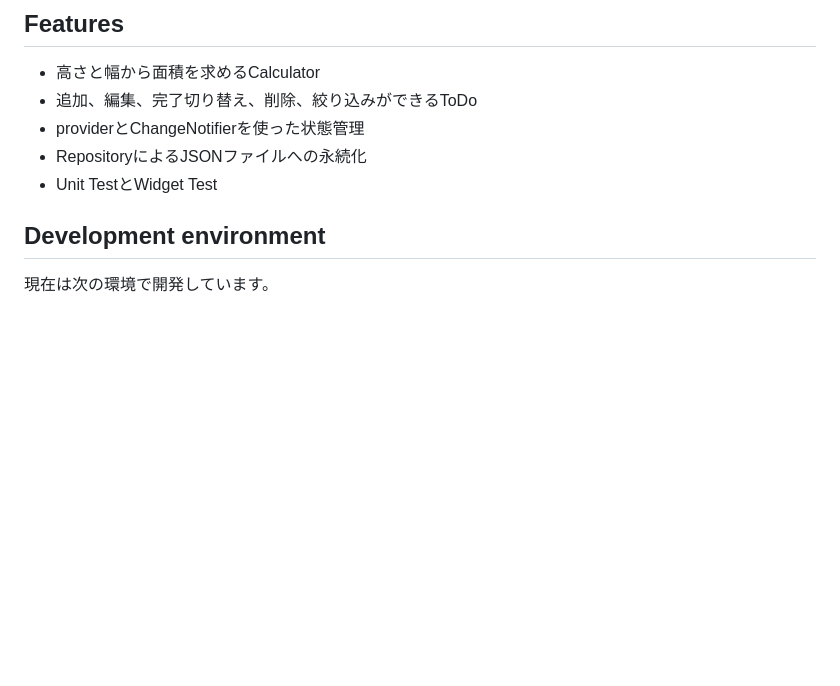
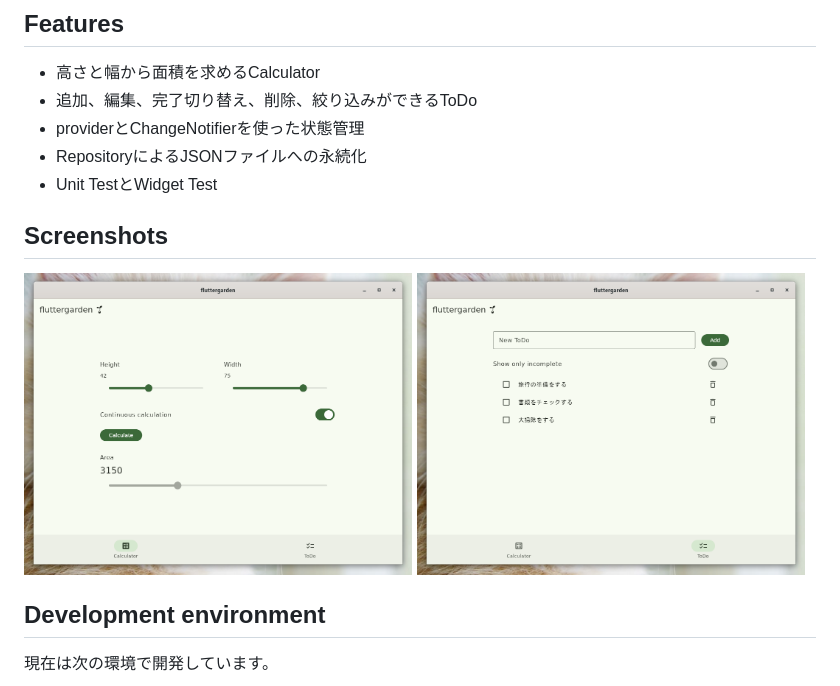
Before and after one commit to y-tsutsu/fluttergarden, a Markdown page: README.md, the part around the change. Rendered like a GitHub page; pictures changed too: assets/screenshots/calculator.png (added), assets/screenshots/todo.png (added); blank space fills up the shorter version.

Commit message:
READMEにアプリ画面を追加

```diff
--- a/README.md
+++ b/README.md
@@ -9,6 +9,13 @@ Flutterの宣言的UIとアプリアーキテクチャを学ぶための、Linux
 - providerとChangeNotifierを使った状態管理
 - RepositoryによるJSONファイルへの永続化
 - Unit TestとWidget Test
+
+## Screenshots
+
+<p>
+  <img src="assets/screenshots/calculator.png" alt="Calculator画面" width="49%">
+  <img src="assets/screenshots/todo.png" alt="ToDo画面" width="49%">
+</p>
 
 ## Development environment
 
```
